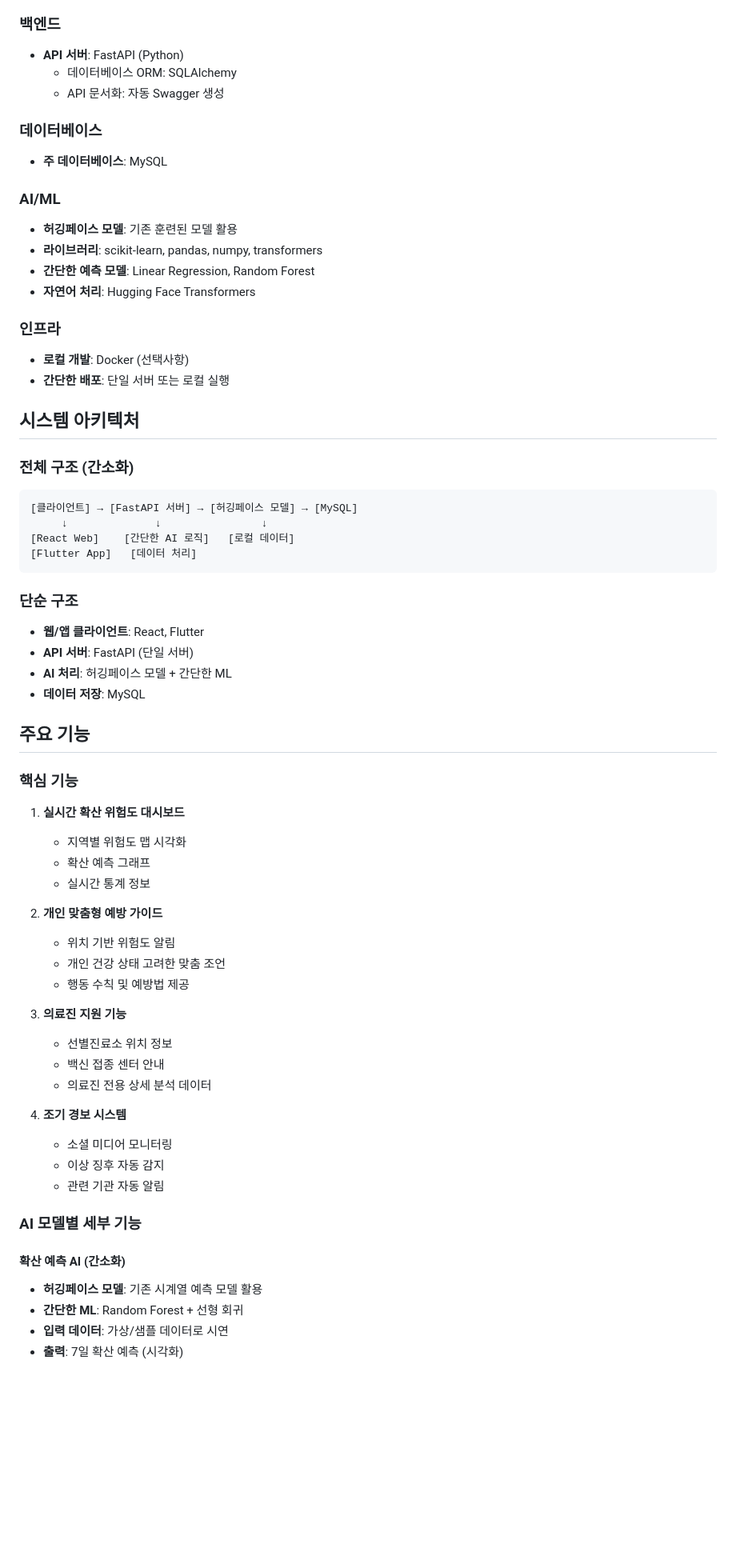
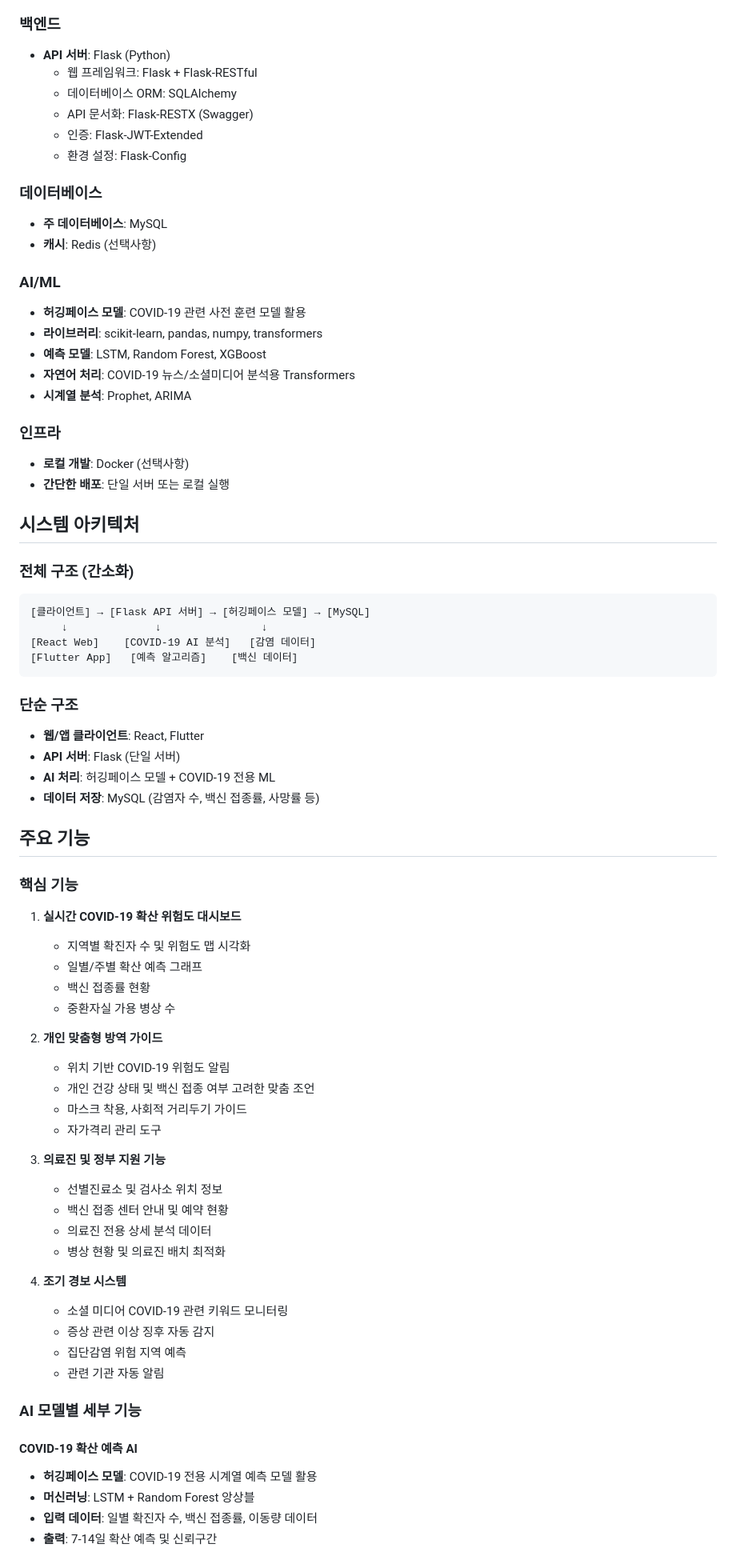
Before and after one commit to dolphin-kidnappers/sudo-rm--rf, a Markdown page: README.md, the part around one of its changes. Shown at 80% size. Drawn GitHub-style; blank space fills up the shorter version.

````diff
--- a/README.md
+++ b/README.md
@@ -27,18 +28,23 @@
   - 푸시 알림: Firebase Cloud Messaging
 
 ### 백엔드
-- **API 서버**: FastAPI (Python)
+- **API 서버**: Flask (Python)
+  - 웹 프레임워크: Flask + Flask-RESTful
   - 데이터베이스 ORM: SQLAlchemy
-  - API 문서화: 자동 Swagger 생성
+  - API 문서화: Flask-RESTX (Swagger)
+  - 인증: Flask-JWT-Extended
+  - 환경 설정: Flask-Config
 
 ### 데이터베이스
 - **주 데이터베이스**: MySQL
+- **캐시**: Redis (선택사항)
 
 ### AI/ML
-- **허깅페이스 모델**: 기존 훈련된 모델 활용
+- **허깅페이스 모델**: COVID-19 관련 사전 훈련 모델 활용
 - **라이브러리**: scikit-learn, pandas, numpy, transformers
-- **간단한 예측 모델**: Linear Regression, Random Forest
-- **자연어 처리**: Hugging Face Transformers
+- **예측 모델**: LSTM, Random Forest, XGBoost
+- **자연어 처리**: COVID-19 뉴스/소셜미디어 분석용 Transformers
+- **시계열 분석**: Prophet, ARIMA
 
 ### 인프라
 - **로컬 개발**: Docker (선택사항)
@@ -48,46 +54,50 @@
 
 ### 전체 구조 (간소화)
 ```
-[클라이언트] → [FastAPI 서버] → [허깅페이스 모델] → [MySQL]
+[클라이언트] → [Flask API 서버] → [허깅페이스 모델] → [MySQL]
      ↓              ↓                ↓
-[React Web]    [간단한 AI 로직]   [로컬 데이터]
-[Flutter App]   [데이터 처리]
+[React Web]    [COVID-19 AI 분석]   [감염 데이터]
+[Flutter App]   [예측 알고리즘]    [백신 데이터]
 ```
 
 ### 단순 구조
 - **웹/앱 클라이언트**: React, Flutter
-- **API 서버**: FastAPI (단일 서버)
-- **AI 처리**: 허깅페이스 모델 + 간단한 ML
-- **데이터 저장**: MySQL
+- **API 서버**: Flask (단일 서버)
+- **AI 처리**: 허깅페이스 모델 + COVID-19 전용 ML
+- **데이터 저장**: MySQL (감염자 수, 백신 접종률, 사망률 등)
 
 ## 주요 기능
 
 ### 핵심 기능
-1. **실시간 확산 위험도 대시보드**
-   - 지역별 위험도 맵 시각화
-   - 확산 예측 그래프
-   - 실시간 통계 정보
+1. **실시간 COVID-19 확산 위험도 대시보드**
+   - 지역별 확진자 수 및 위험도 맵 시각화
+   - 일별/주별 확산 예측 그래프
+   - 백신 접종률 현황
+   - 중환자실 가용 병상 수
 
-2. **개인 맞춤형 예방 가이드**
-   - 위치 기반 위험도 알림
-   - 개인 건강 상태 고려한 맞춤 조언
-   - 행동 수칙 및 예방법 제공
+2. **개인 맞춤형 방역 가이드**
+   - 위치 기반 COVID-19 위험도 알림
+   - 개인 건강 상태 및 백신 접종 여부 고려한 맞춤 조언
+   - 마스크 착용, 사회적 거리두기 가이드
+   - 자가격리 관리 도구
 
-3. **의료진 지원 기능**
-   - 선별진료소 위치 정보
-   - 백신 접종 센터 안내
+3. **의료진 및 정부 지원 기능**
+   - 선별진료소 및 검사소 위치 정보
+   - 백신 접종 센터 안내 및 예약 현황
    - 의료진 전용 상세 분석 데이터
+   - 병상 현황 및 의료진 배치 최적화
 
 4. **조기 경보 시스템**
-   - 소셜 미디어 모니터링
-   - 이상 징후 자동 감지
+   - 소셜 미디어 COVID-19 관련 키워드 모니터링
+   - 증상 관련 이상 징후 자동 감지
+   - 집단감염 위험 지역 예측
    - 관련 기관 자동 알림
 
 ### AI 모델별 세부 기능
 
-#### 확산 예측 AI (간소화)
-- **허깅페이스 모델**: 기존 시계열 예측 모델 활용
-- **간단한 ML**: Random Forest + 선형 회귀
-- **입력 데이터**: 가상/샘플 데이터로 시연
-- **출력**: 7일 확산 예측 (시각화)
+#### COVID-19 확산 예측 AI
+- **허깅페이스 모델**: COVID-19 전용 시계열 예측 모델 활용
+- **머신러닝**: LSTM + Random Forest 앙상블
+- **입력 데이터**: 일별 확진자 수, 백신 접종률, 이동량 데이터
+- **출력**: 7-14일 확산 예측 및 신뢰구간
 
````
Also changed, not shown: other parts of README.md (+171 -106 lines).
